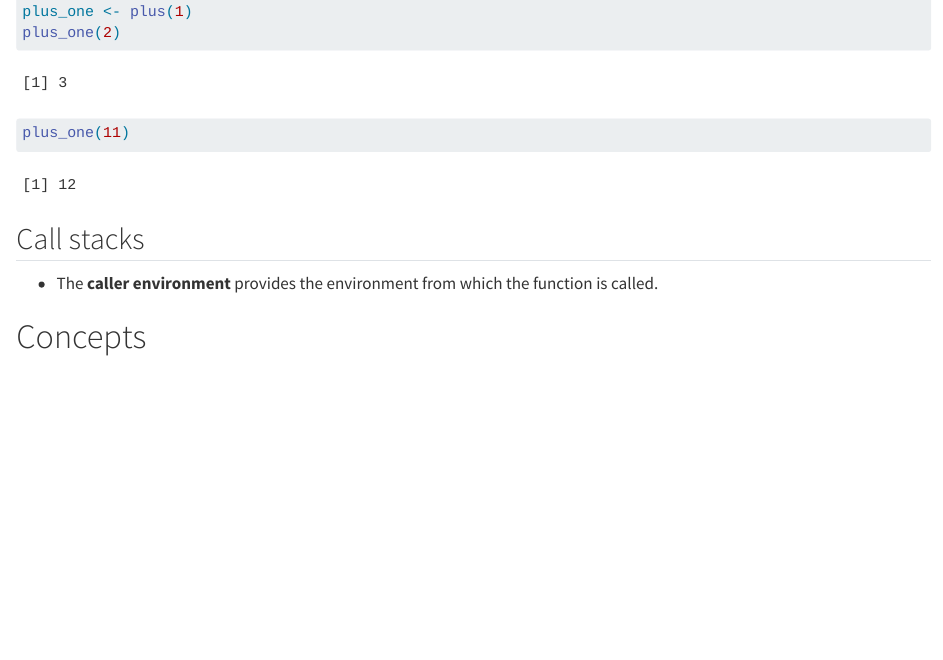
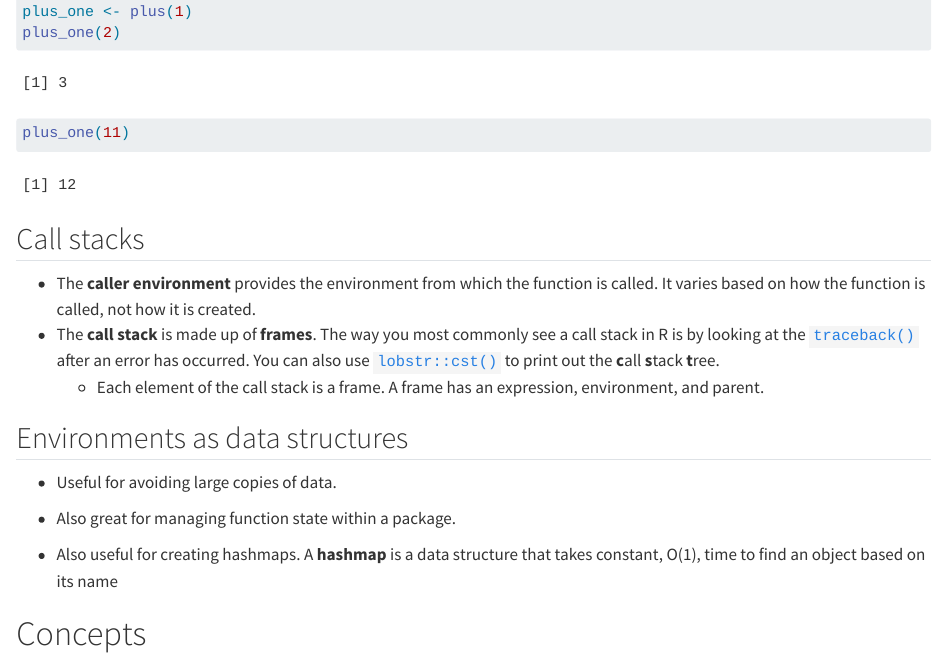
Before and after one commit to parmsam/advanced-r, a Quarto document (07-environments.qmd): the page in a window 1100 px wide, from 2430 px down. Rendered offline with R 4.5, knitr and Pandoc in place of Quarto, with nearby package versions; some code elsewhere in the file could not run offline.

Commit message:
finish ch07 notes

```diff
--- a/07-environments.qmd
+++ b/07-environments.qmd
@@ -97,7 +97,17 @@ plus_one(11)
 
 ## Call stacks
 
--   The **caller environment** provides the environment from which the function is called.
+-   The **caller environment** provides the environment from which the function is called. It varies based on how the function is called, not how it is created.
+-   The **call stack** is made up of **frames**. The way you most commonly see a call stack in R is by looking at the [`traceback()`](https://rdrr.io/r/base/traceback.html) after an error has occurred. You can also use [`lobstr::cst()`](https://rdrr.io/pkg/lobstr/man/cst.html) to print out the **c**all **s**tack **t**ree.
+    -   Each element of the call stack is a frame. A frame has an expression, environment, and parent.
+
+## Environments as data structures
+
+-   Useful for avoiding large copies of data.
+
+-   Also great for managing function state within a package.
+
+-   Also useful for creating hashmaps. A **hashmap** is a data structure that takes constant, O(1), time to find an object based on its name
 
 # Concepts
 
```
